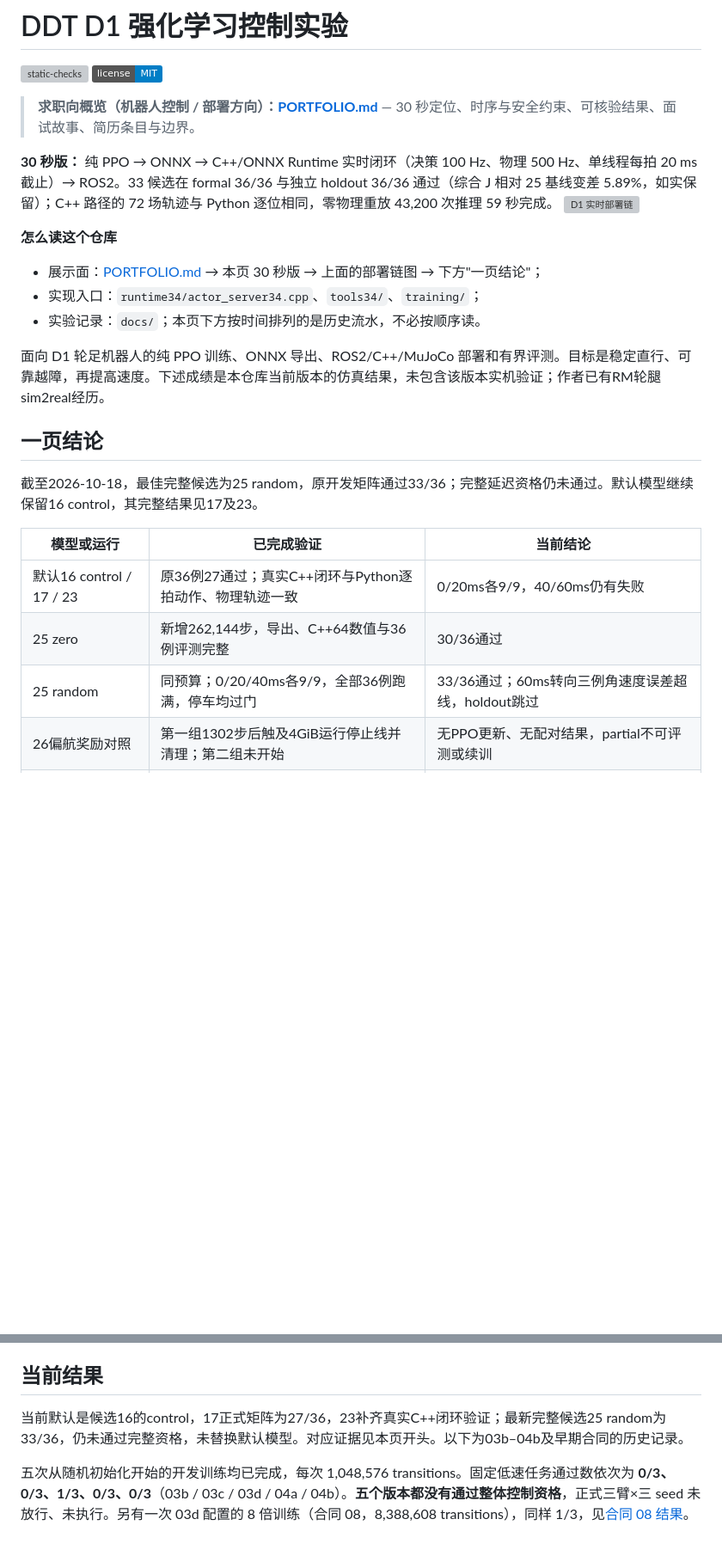
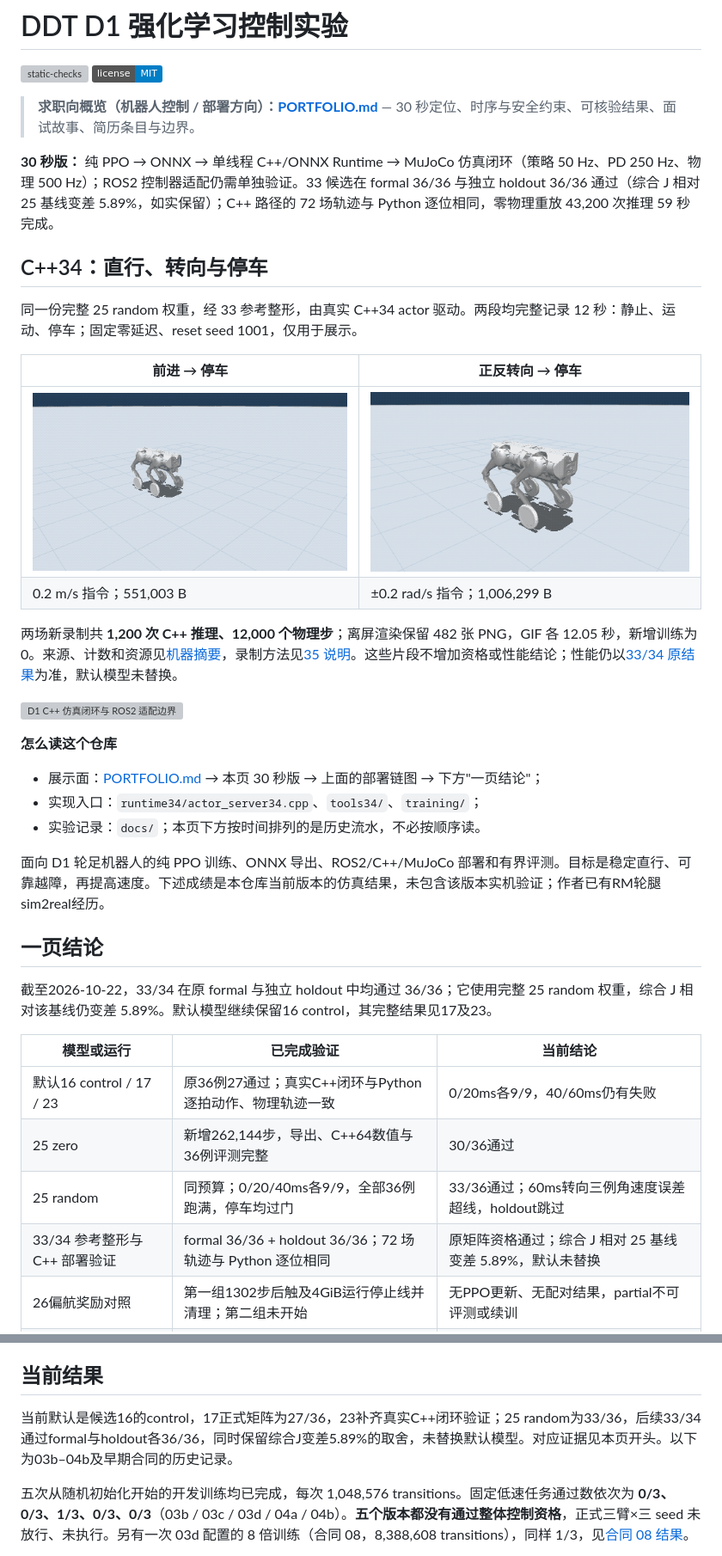
Before and after one commit to LYHrmer/ddt-d1-rl-lab, a Markdown page: README.md, 2 parts joined by grey strips. Shown at 86% size. GitHub-like rendering; pictures changed too: docs/assets/d1_cpp34_forward_stop_20261022.gif (added), docs/assets/d1_cpp34_turn_stop_20261022.gif (added); badges without logos; blank space fills up the shorter version; grey boxes are pictures that could not be loaded.

```diff
--- a/README.md
+++ b/README.md
@@ -5,10 +5,23 @@
 
 > **求职向概览（机器人控制 / 部署方向）：[PORTFOLIO.md](PORTFOLIO.md)** — 30 秒定位、时序与安全约束、可核验结果、面试故事、简历条目与边界。
 
-**30 秒版：** 纯 PPO → ONNX → C++/ONNX Runtime 实时闭环（决策 100 Hz、物理 500 Hz、单线程每拍 20 ms 截止）→ ROS2。33 候选在 formal 36/36 与独立 holdout 36/36 通过（综合 J 相对 25 基线变差 5.89%，如实保留）；C++ 路径的 72 场轨迹与 Python 逐位相同，零物理重放 43,200 次推理 59 秒完成。
-![D1 实时部署链](docs/assets/d1_deploy_chain.svg)
+**30 秒版：** 纯 PPO → ONNX → 单线程 C++/ONNX Runtime → MuJoCo 仿真闭环（策略 50 Hz、PD 250 Hz、物理 500 Hz）；ROS2 控制器适配仍需单独验证。33 候选在 formal 36/36 与独立 holdout 36/36 通过（综合 J 相对 25 基线变差 5.89%，如实保留）；C++ 路径的 72 场轨迹与 Python 逐位相同，零物理重放 43,200 次推理 59 秒完成。
+
+## C++34：直行、转向与停车
+
+同一份完整 25 random 权重，经 33 参考整形，由真实 C++34 actor 驱动。两段均完整记录 12 秒：静止、运动、停车；固定零延迟、reset seed 1001，仅用于展示。
+
+| 前进 → 停车 | 正反转向 → 停车 |
+|---|---|
+| ![C++34 前进与停车完整仿真](docs/assets/d1_cpp34_forward_stop_20261022.gif) | ![C++34 正反转向与停车完整仿真](docs/assets/d1_cpp34_turn_stop_20261022.gif) |
+| 0.2 m/s 指令；551,003 B | ±0.2 rad/s 指令；1,006,299 B |
+
+两场新录制共 **1,200 次 C++ 推理、12,000 个物理步**；离屏渲染保留 482 张 PNG，GIF 各 12.05 秒，新增训练为 0。来源、计数和资源见[机器摘要](reports/showcase35_results_20261022.json)，录制方法见[35 说明](docs/showcase35_capture.md)。这些片段不增加资格或性能结论；性能仍以[33/34 原结果](docs/cpp_reference34_results_20261018.md)为准，默认模型未替换。
+
+![D1 C++ 仿真闭环与 ROS2 适配边界](docs/assets/d1_deploy_chain.svg)
 
 **怎么读这个仓库**
+
 - 展示面：[PORTFOLIO.md](PORTFOLIO.md) → 本页 30 秒版 → 上面的部署链图 → 下方"一页结论"；
 - 实现入口：`runtime34/actor_server34.cpp`、`tools34/`、`training/`；
 - 实验记录：`docs/`；本页下方按时间排列的是历史流水，不必按顺序读。
@@ -18,13 +31,14 @@
 
 ## 一页结论
 
-截至2026-10-18，最佳完整候选为25 random，原开发矩阵通过33/36；完整延迟资格仍未通过。默认模型继续保留16 control，其完整结果见17及23。
+截至2026-10-22，33/34 在原 formal 与独立 holdout 中均通过 36/36；它使用完整 25 random 权重，综合 J 相对该基线仍变差 5.89%。默认模型继续保留16 control，其完整结果见17及23。
 
 | 模型或运行 | 已完成验证 | 当前结论 |
 |---|---|---|
 | 默认16 control / 17 / 23 | 原36例27通过；真实C++闭环与Python逐拍动作、物理轨迹一致 | 0/20ms各9/9，40/60ms仍有失败 |
 | 25 zero | 新增262,144步，导出、C++64数值与36例评测完整 | 30/36通过 |
 | 25 random | 同预算；0/20/40ms各9/9，全部36例跑满，停车均过门 | 33/36通过；60ms转向三例角速度误差超线，holdout跳过 |
+| 33/34 参考整形与 C++ 部署验证 | formal 36/36 + holdout 36/36；72 场轨迹与 Python 逐位相同 | 原矩阵资格通过；综合 J 相对 25 基线变差 5.89%，默认未替换 |
 | 26偏航奖励对照 | 第一组1302步后触及4GiB运行停止线并清理；第二组未开始 | 无PPO更新、无配对结果，partial不可评测或续训 |
 | 27偏航奖励对照 | 两组各131072步完成，导出、C++64数值与各36例评测完整 | control 24/36、yaw3 18/36，均弱于25 random；未进入holdout |
 
@@ -67,7 +81,7 @@
 
 ## 当前结果
 
-当前默认是候选16的control，17正式矩阵为27/36，23补齐真实C++闭环验证；最新完整候选25 random为33/36，仍未通过完整资格，未替换默认模型。对应证据见本页开头。以下为03b–04b及早期合同的历史记录。
+当前默认是候选16的control，17正式矩阵为27/36，23补齐真实C++闭环验证；25 random为33/36，后续33/34通过formal与holdout各36/36，同时保留综合J变差5.89%的取舍，未替换默认模型。对应证据见本页开头。以下为03b–04b及早期合同的历史记录。
 
 五次从随机初始化开始的开发训练均已完成，每次 1,048,576 transitions。固定低速任务通过数依次为 **0/3、0/3、1/3、0/3、0/3**（03b / 03c / 03d / 04a / 04b）。**五个版本都没有通过整体控制资格**，正式三臂×三 seed 未放行、未执行。另有一次 03d 配置的 8 倍训练（合同 08，8,388,608 transitions），同样 1/3，见[合同 08 结果](docs/career_execution_results_08.md)。
 
```
Also changed, not shown: other parts of README.md (+1 -1 lines), PORTFOLIO.md (+21 -12 lines), docs/showcase35_capture.md (added, +40 -0 lines), 5 other files.
